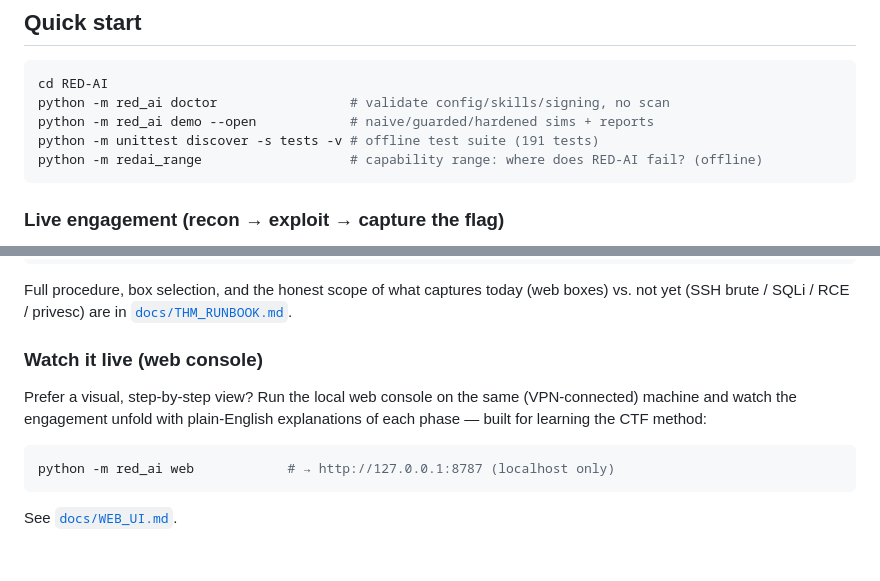
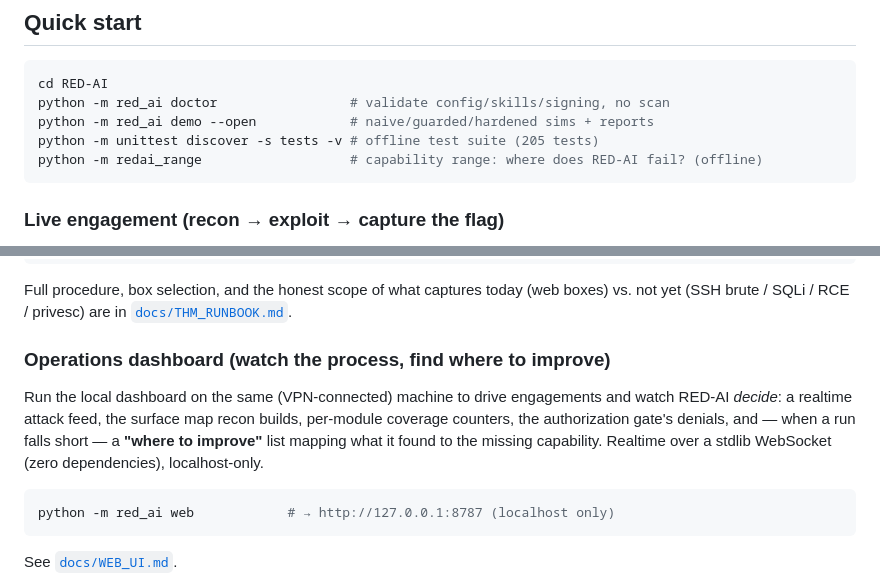
Before and after one commit to Haryshwa29/Red-AI, a Markdown page: README.md, 2 parts joined by grey strips. GitHub-like rendering; blank space fills up the shorter version.

````diff
--- a/README.md
+++ b/README.md
@@ -42,7 +42,7 @@ design is in [`ARCHITECTURE.md`](ARCHITECTURE.md).
 cd RED-AI
 python -m red_ai doctor                 # validate config/skills/signing, no scan
 python -m red_ai demo --open            # naive/guarded/hardened sims + reports
-python -m unittest discover -s tests -v # offline test suite (191 tests)
+python -m unittest discover -s tests -v # offline test suite (205 tests)
 python -m redai_range                   # capability range: where does RED-AI fail? (offline)
 ```
 
@@ -63,11 +63,13 @@ Full procedure, box selection, and the honest scope of what captures today
 (web boxes) vs. not yet (SSH brute / SQLi / RCE / privesc) are in
 [`docs/THM_RUNBOOK.md`](docs/THM_RUNBOOK.md).
 
-### Watch it live (web console)
+### Operations dashboard (watch the process, find where to improve)
 
-Prefer a visual, step-by-step view? Run the local web console on the same
-(VPN-connected) machine and watch the engagement unfold with plain-English
-explanations of each phase — built for learning the CTF method:
+Run the local dashboard on the same (VPN-connected) machine to drive engagements
+and watch RED-AI *decide*: a realtime attack feed, the surface map recon builds,
+per-module coverage counters, the authorization gate's denials, and — when a run
+falls short — a **"where to improve"** list mapping what it found to the missing
+capability. Realtime over a stdlib WebSocket (zero dependencies), localhost-only.
 
 ```bash
 python -m red_ai web            # → http://127.0.0.1:8787 (localhost only)
````
Also changed, not shown: docs/WEB_UI.md (+50 -42 lines), docs/console.png (deleted), docs/dashboard.png (added), 8 other files.
